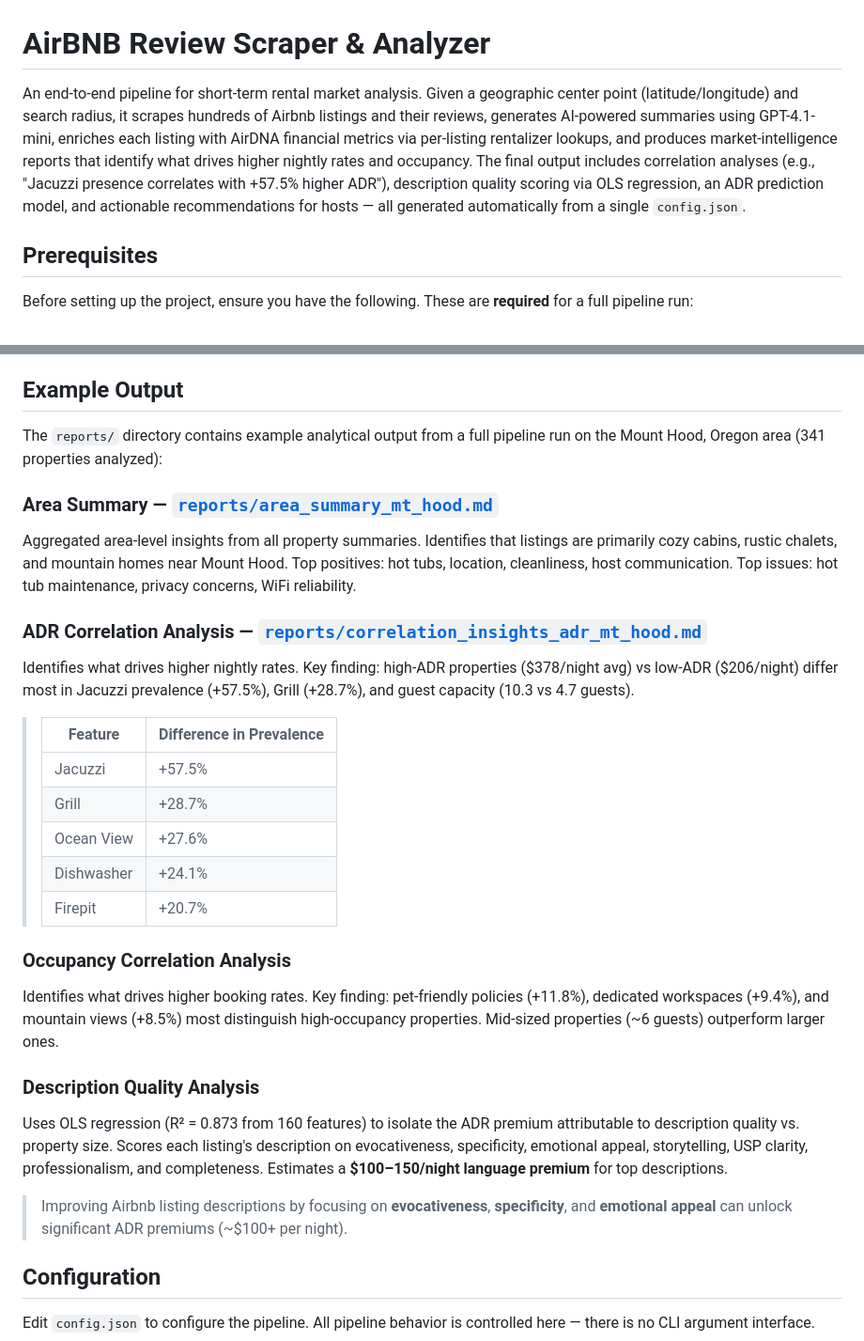
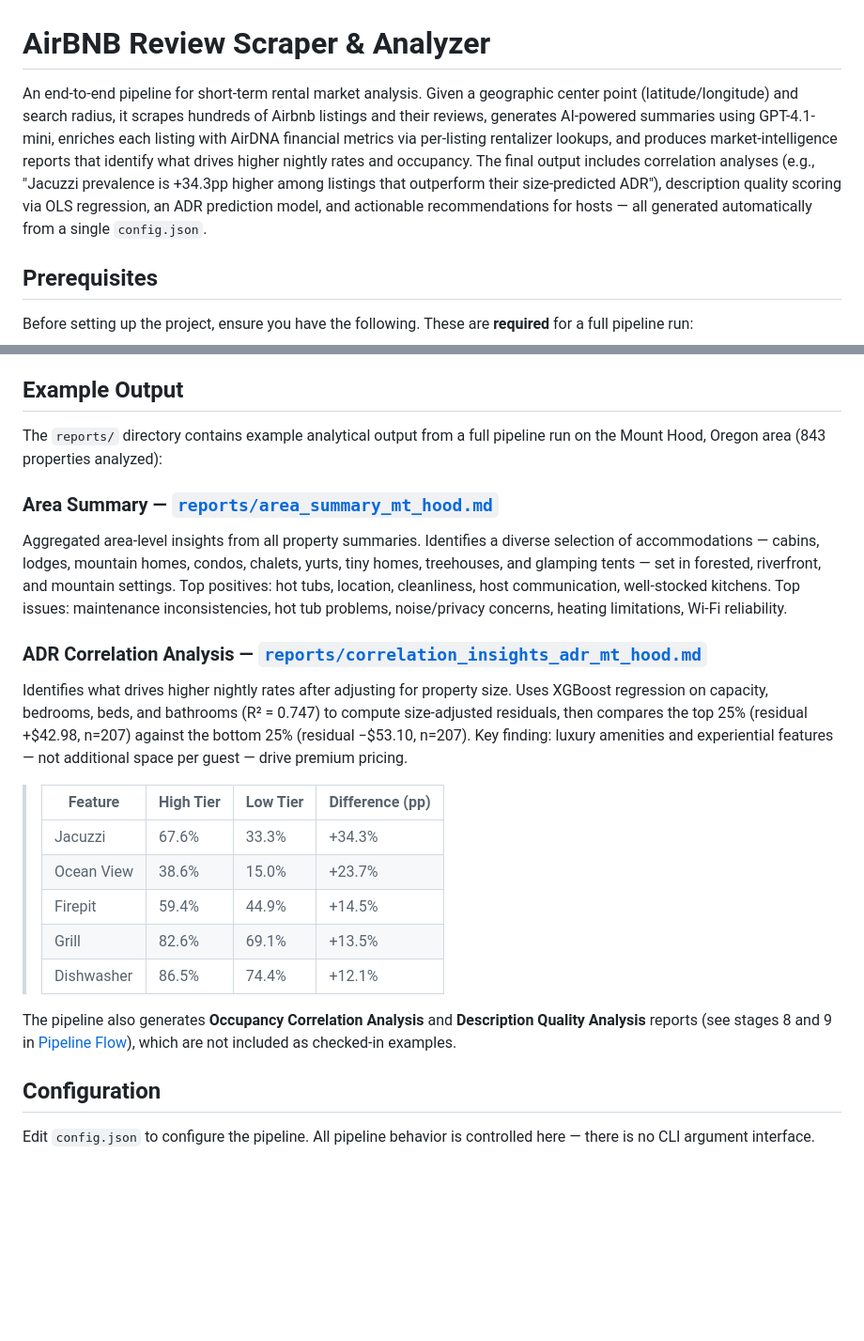
Before and after one commit to threnjen/AirBNB-Review-Scraper, a Markdown page: README.md, 2 parts joined by grey strips. Shown at 94% size. Drawn GitHub-style; blank space fills up the shorter version.

Commit message:
update examples

```diff
--- a/README.md
+++ b/README.md
@@ -1,6 +1,6 @@
 # AirBNB Review Scraper & Analyzer
 
-An end-to-end pipeline for short-term rental market analysis. Given a geographic center point (latitude/longitude) and search radius, it scrapes hundreds of Airbnb listings and their reviews, generates AI-powered summaries using GPT-4.1-mini, enriches each listing with AirDNA financial metrics via per-listing rentalizer lookups, and produces market-intelligence reports that identify what drives higher nightly rates and occupancy. The final output includes correlation analyses (e.g., "Jacuzzi presence correlates with +57.5% higher ADR"), description quality scoring via OLS regression, an ADR prediction model, and actionable recommendations for hosts — all generated automatically from a single `config.json`.
+An end-to-end pipeline for short-term rental market analysis. Given a geographic center point (latitude/longitude) and search radius, it scrapes hundreds of Airbnb listings and their reviews, generates AI-powered summaries using GPT-4.1-mini, enriches each listing with AirDNA financial metrics via per-listing rentalizer lookups, and produces market-intelligence reports that identify what drives higher nightly rates and occupancy. The final output includes correlation analyses (e.g., "Jacuzzi prevalence is +34.3pp higher among listings that outperform their size-predicted ADR"), description quality scoring via OLS regression, an ADR prediction model, and actionable recommendations for hosts — all generated automatically from a single `config.json`.
 
 ## Prerequisites
 
@@ -103,29 +103,23 @@ This project is intended for personal market research. The scraping approach is
 
 ## Example Output
 
-The `reports/` directory contains example analytical output from a full pipeline run on the Mount Hood, Oregon area (341 properties analyzed):
+The `reports/` directory contains example analytical output from a full pipeline run on the Mount Hood, Oregon area (843 properties analyzed):
 
 ### Area Summary — [`reports/area_summary_mt_hood.md`](reports/area_summary_mt_hood.md)
-Aggregated area-level insights from all property summaries. Identifies that listings are primarily cozy cabins, rustic chalets, and mountain homes near Mount Hood. Top positives: hot tubs, location, cleanliness, host communication. Top issues: hot tub maintenance, privacy concerns, WiFi reliability.
+Aggregated area-level insights from all property summaries. Identifies a diverse selection of accommodations — cabins, lodges, mountain homes, condos, chalets, yurts, tiny homes, treehouses, and glamping tents — set in forested, riverfront, and mountain settings. Top positives: hot tubs, location, cleanliness, host communication, well-stocked kitchens. Top issues: maintenance inconsistencies, hot tub problems, noise/privacy concerns, heating limitations, Wi-Fi reliability.
 
 ### ADR Correlation Analysis — [`reports/correlation_insights_adr_mt_hood.md`](reports/correlation_insights_adr_mt_hood.md)
-Identifies what drives higher nightly rates. Key finding: high-ADR properties ($378/night avg) vs low-ADR ($206/night) differ most in Jacuzzi prevalence (+57.5%), Grill (+28.7%), and guest capacity (10.3 vs 4.7 guests).
+Identifies what drives higher nightly rates after adjusting for property size. Uses XGBoost regression on capacity, bedrooms, beds, and bathrooms (R² = 0.747) to compute size-adjusted residuals, then compares the top 25% (residual +$42.98, n=207) against the bottom 25% (residual −$53.10, n=207). Key finding: luxury amenities and experiential features — not additional space per guest — drive premium pricing.
 
-> | Feature | Difference in Prevalence |
-> |---------|-------------------------|
-> | Jacuzzi | +57.5% |
-> | Grill | +28.7% |
-> | Ocean View | +27.6% |
-> | Dishwasher | +24.1% |
-> | Firepit | +20.7% |
+> | Feature | High Tier | Low Tier | Difference (pp) |
+> |---------|-----------|----------|------------------|
+> | Jacuzzi | 67.6% | 33.3% | +34.3% |
+> | Ocean View | 38.6% | 15.0% | +23.7% |
+> | Firepit | 59.4% | 44.9% | +14.5% |
+> | Grill | 82.6% | 69.1% | +13.5% |
+> | Dishwasher | 86.5% | 74.4% | +12.1% |
 
-### Occupancy Correlation Analysis
-Identifies what drives higher booking rates. Key finding: pet-friendly policies (+11.8%), dedicated workspaces (+9.4%), and mountain views (+8.5%) most distinguish high-occupancy properties. Mid-sized properties (~6 guests) outperform larger ones.
-
-### Description Quality Analysis
-Uses OLS regression (R² = 0.873 from 160 features) to isolate the ADR premium attributable to description quality vs. property size. Scores each listing's description on evocativeness, specificity, emotional appeal, storytelling, USP clarity, professionalism, and completeness. Estimates a **$100–150/night language premium** for top descriptions.
-
-> Improving Airbnb listing descriptions by focusing on **evocativeness**, **specificity**, and **emotional appeal** can unlock significant ADR premiums (~$100+ per night).
+The pipeline also generates **Occupancy Correlation Analysis** and **Description Quality Analysis** reports (see stages 8 and 9 in [Pipeline Flow](#pipeline-flow)), which are not included as checked-in examples.
 
 ## Configuration
 
```
